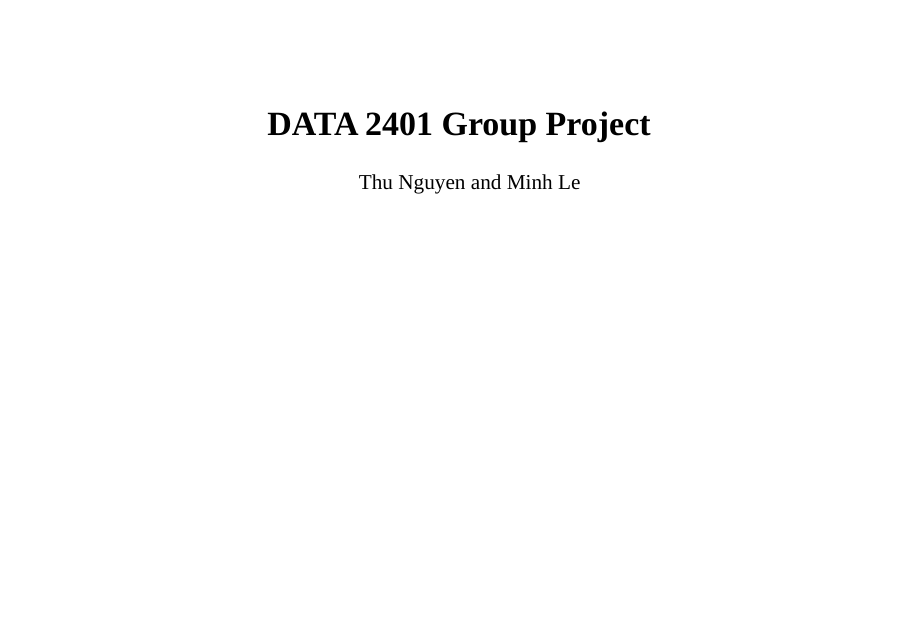
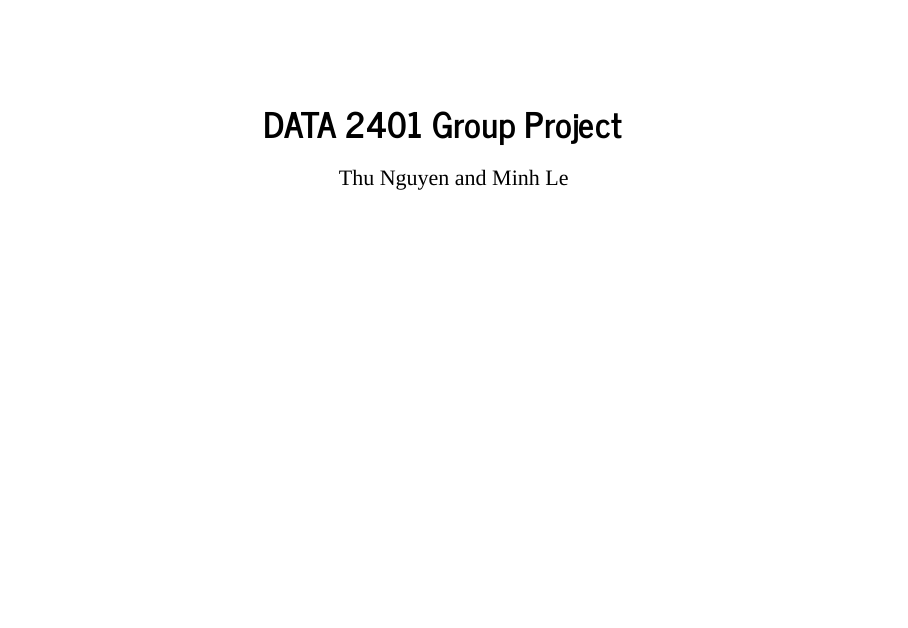
Before and after one commit to Data2401/final-project-spring-2025-chill-people-only, an R Markdown document (Electric_Vehicle_Project.Rmd): page 1 of 15 before the commit and the whole page after it. Rendered offline with R 4.5, knitr and Pandoc, with nearby package versions; both versions are drawn in the output format of the newer one; some code elsewhere in the file could not run offline.

Commit message:
Updates from consultation 04/21/2025

````diff
--- a/Electric_Vehicle_Project.Rmd
+++ b/Electric_Vehicle_Project.Rmd
@@ -2,7 +2,7 @@
 title: "DATA 2401 Group Project"
 author: "Thu Nguyen and Minh Le"
 output:
-  html_document:
+  slidy_presentation:
     highlight: espresso
     theme: journal
 editor_options:
@@ -81,7 +81,7 @@ datatable(ev_data,options = list(pageLength = 10,
 ### Ready to Lauch the Data
 
 ```{r setup, include=FALSE, message=FALSE, warning=FALSE}
-knitr::opts_chunk$set(echo = TRUE)
+knitr::opts_chunk$set(echo = FALSE)
 
 library(dplyr) # used to install tigris package
 library(knitr) #for dynamic report generation
````
Also changed, not shown: 2 other files.
